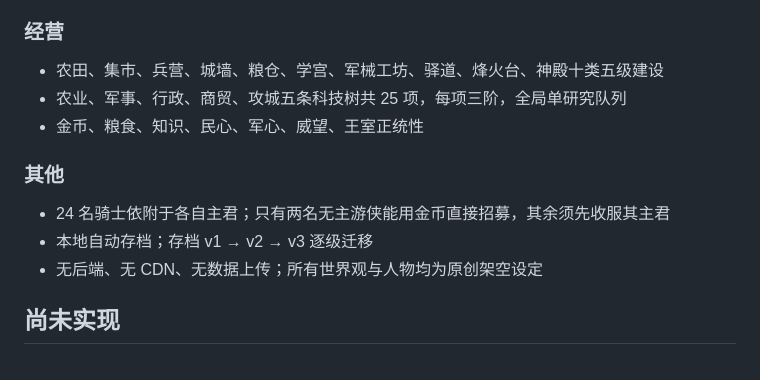
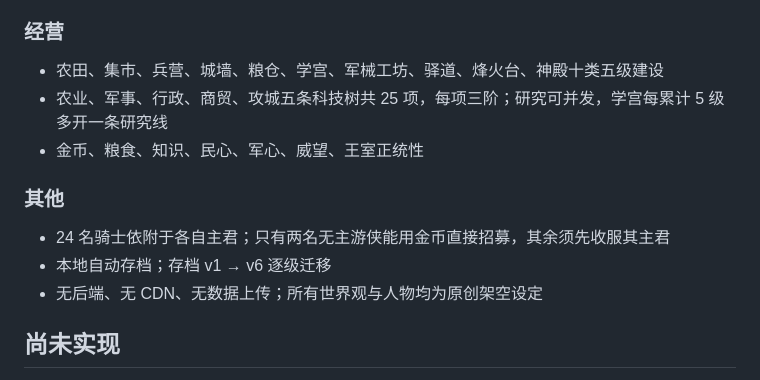
Before and after one commit to Lynch715/medieval-lord-sim, a Markdown page: README.md, the part around the change. GitHub-like rendering.

Commit message:
文档：更正两处过时描述
研究队列早在 P1b 就改成并发（学宫每 5 级 +1 条），存档也已经到 v6。

Co-Authored-By: Claude Opus 4.8 <noreply@anthropic.com>

```diff
--- a/README.md
+++ b/README.md
@@ -42,12 +42,12 @@
 
 ### 经营
 - 农田、集市、兵营、城墙、粮仓、学宫、军械工坊、驿道、烽火台、神殿十类五级建设
-- 农业、军事、行政、商贸、攻城五条科技树共 25 项，每项三阶，全局单研究队列
+- 农业、军事、行政、商贸、攻城五条科技树共 25 项，每项三阶；研究可并发，学宫每累计 5 级多开一条研究线
 - 金币、粮食、知识、民心、军心、威望、王室正统性
 
 ### 其他
 - 24 名骑士依附于各自主君；只有两名无主游侠能用金币直接招募，其余须先收服其主君
-- 本地自动存档；存档 v1 → v2 → v3 逐级迁移
+- 本地自动存档；存档 v1 → v6 逐级迁移
 - 无后端、无 CDN、无数据上传；所有世界观与人物均为原创架空设定
 
 ## 尚未实现
```
